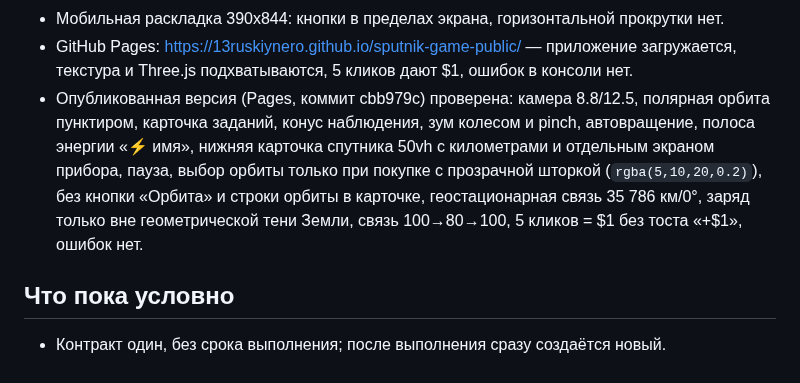
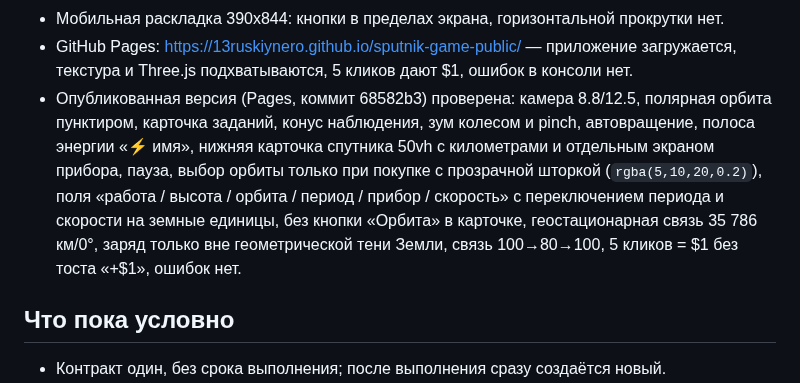
Before and after one commit to 13ruskiynero/sputnik-game-public, a Markdown page: docs/STATUS.md, the part around the change. Drawn GitHub-style.

Commit message:
mirror: 2026-10-18T09:40Z

```diff
--- a/docs/STATUS.md
+++ b/docs/STATUS.md
@@ -247,15 +247,16 @@ viewport 1280x800 и 390x844. Отдельно проверена сборка G
 - GitHub Pages: https://13ruskiynero.github.io/sputnik-game-public/ —
   приложение загружается, текстура и Three.js подхватываются, 5 кликов дают $1,
   ошибок в консоли нет.
-- Опубликованная версия (Pages, коммит cbb979c) проверена: камера
+- Опубликованная версия (Pages, коммит 68582b3) проверена: камера
   8.8/12.5, полярная орбита пунктиром, карточка заданий, конус наблюдения,
   зум колесом и pinch, автовращение, полоса энергии «⚡ имя», нижняя
   карточка спутника 50vh с километрами и отдельным экраном прибора,
   пауза, выбор орбиты только при покупке с прозрачной шторкой
-  (`rgba(5,10,20,0.2)`), без кнопки «Орбита» и строки орбиты в карточке,
-  геостационарная связь 35 786 км/0°, заряд только вне геометрической
-  тени Земли, связь 100→80→100, 5 кликов = $1 без тоста «+$1»,
-  ошибок нет.
+  (`rgba(5,10,20,0.2)`), поля «работа / высота / орбита / период / прибор /
+  скорость» с переключением периода и скорости на земные единицы,
+  без кнопки «Орбита» в карточке, геостационарная связь 35 786 км/0°,
+  заряд только вне геометрической тени Земли, связь 100→80→100,
+  5 кликов = $1 без тоста «+$1», ошибок нет.
 
 ## Что пока условно
 
```
